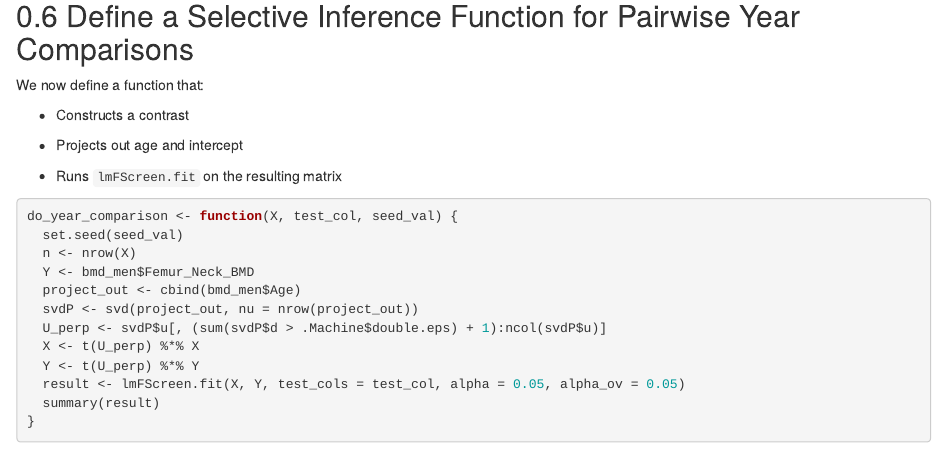
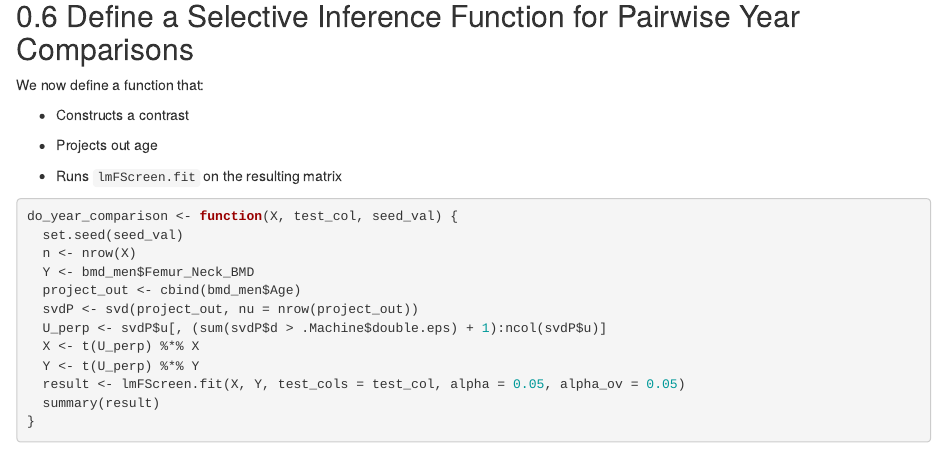
Before and after one commit to mcgougho/lmFScreen, an R Markdown document (vignettes/lmFScreen.Rmd): the page in a window 1100 px wide, from 1850 px down. Rendered offline with R 4.5, knitr and Pandoc, with nearby package versions; some code elsewhere in the file could not run offline.

Commit message:
changing parameterization for website

```diff
--- a/vignettes/lmFScreen.Rmd
+++ b/vignettes/lmFScreen.Rmd
@@ -89,7 +89,7 @@ We now define a function that:
 
 - Constructs a contrast
 
-- Projects out age and intercept
+- Projects out age
 
 - Runs `lmFScreen.fit` on the resulting matrix
 
```
Also changed, not shown: docs/pkgdown.yml, docs/search.json, 1 other file.
